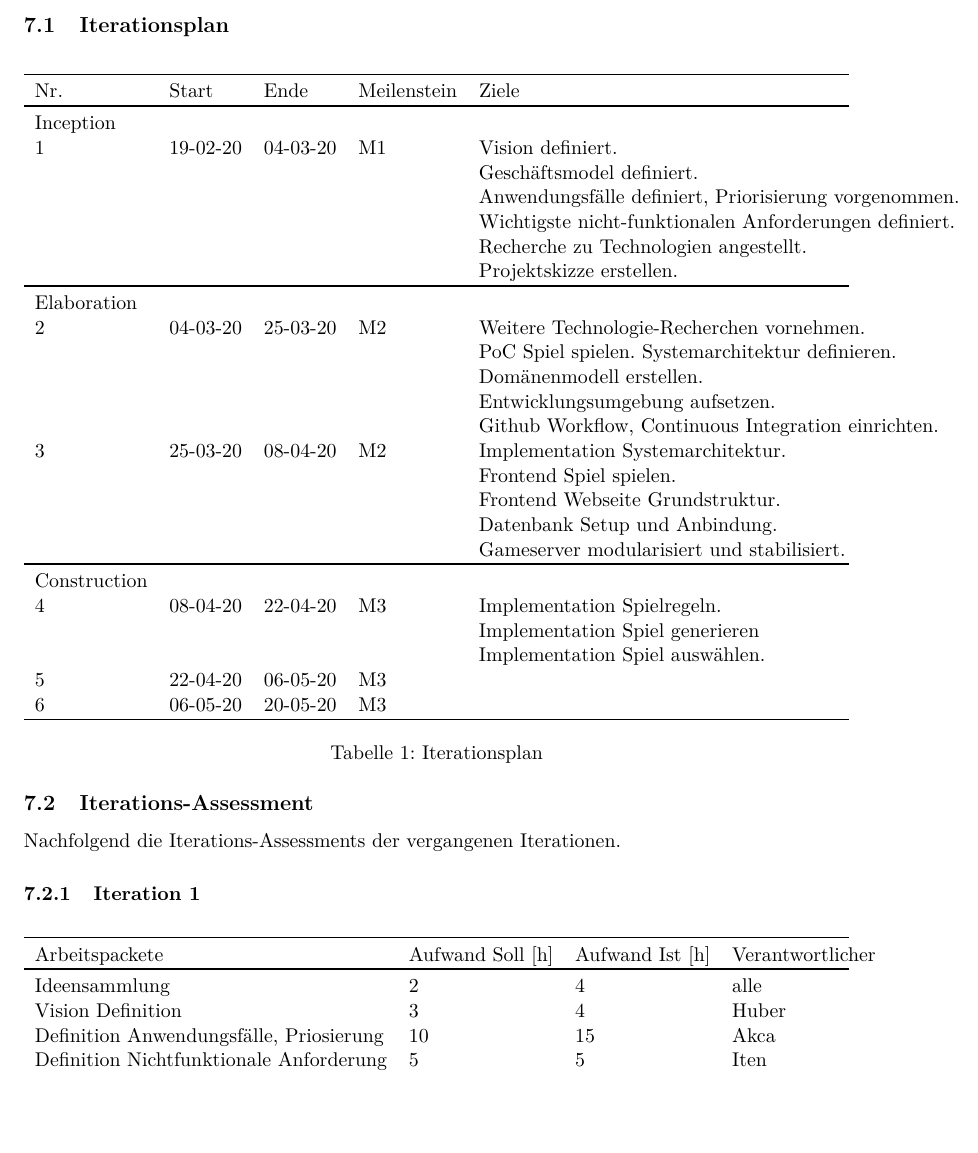
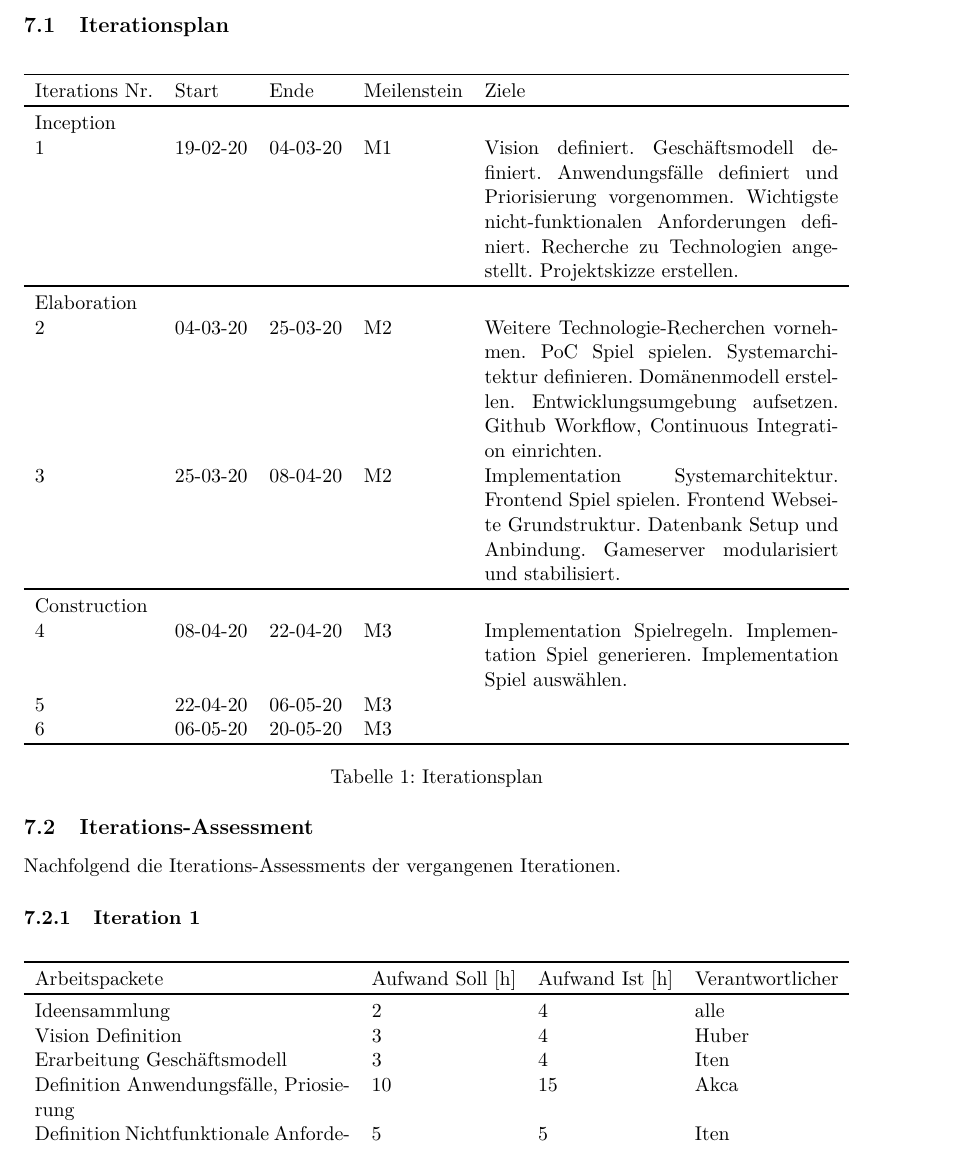
Before and after one commit to 22phuber/tron-light-cycles, a LaTeX document (documents/solution-architecture/solution-architecture.tex): part of page 22 of 25, cut so that both start at the same text, the shorter picture padded with empty space. Compiled offline with pdfLaTeX.

Commit message:
Iterationsplan: close #38

```diff
--- a/documents/solution-architecture/solution-architecture.tex
+++ b/documents/solution-architecture/solution-architecture.tex
@@ -471,44 +471,29 @@
     \subsection{Iterationsplan}
     \begin{table}[H]
         \caption{Iterationsplan}
-        \begin{tabularx}{\textwidth}{l l l l l l l}
+        \begin{tabularx}{\textwidth}{l l l l X}
             \toprule
-            Nr. & Start & Ende & Meilenstein & Ziele & Aufwand Ist & Aufwand Soll \\
+            Iterations Nr. & Start & Ende & Meilenstein & Ziele \\
             \toprule
-            Inception &&&&&& \\
+            Inception &&&& \\
 
-            1 & 19-02-20 & 04-03-20 & M1 & Vision definiert. & 80 & 103 \\
-            &&&& Geschäftsmodel definiert. && \\
-            &&&& Anwendungsfälle definiert, Priorisierung vorgenommen. && \\
-            &&&& Wichtigste nicht-funktionalen Anforderungen definiert. && \\
-            &&&& Recherche zu Technologien angestellt. && \\
-            &&&& Projektskizze erstellen. && \\
+            1 & 19-02-20 & 04-03-20 & M1 & Vision definiert. Geschäftsmodell definiert. Anwendungsfälle definiert und Priorisierung vorgenommen. Wichtigste nicht-funktionalen Anforderungen definiert. Recherche zu Technologien angestellt. Projektskizze erstellen. \\
 
             \toprule
-            Elaboration &&&&&& \\
+            Elaboration &&&& \\
 
-            2 & 04-03-20 & 25-03-20 & M2 & Weitere Technologie-Recherchen vornehmen. & 80 & 74 \\
-            &&&& PoC Spiel spielen. Systemarchitektur definieren. && \\
-            &&&& Domänenmodell erstellen. && \\
-            &&&& Entwicklungsumgebung aufsetzen. && \\
-            &&&& Github Workflow, Continuous Integration einrichten. \\
+            2 & 04-03-20 & 25-03-20 & M2 & Weitere Technologie-Recherchen vornehmen. PoC Spiel spielen. Systemarchitektur definieren. Domänenmodell erstellen. Entwicklungsumgebung aufsetzen. Github Workflow, Continuous Integration einrichten. \\
 
-            3 & 25-03-20 & 08-04-20 & M2 & Implementation Systemarchitektur. & 120 & 159 \\
-            &&&& Frontend Spiel spielen. && \\
-            &&&& Frontend Webseite Grundstruktur. && \\
-            &&&& Datenbank Setup und Anbindung. && \\
-            &&&& Gameserver modularisiert und stabilisiert. && \\
+            3 & 25-03-20 & 08-04-20 & M2 & Implementation Systemarchitektur. Frontend Spiel spielen. Frontend Webseite Grundstruktur. Datenbank Setup und Anbindung. Gameserver modularisiert und stabilisiert. \\
 
             \toprule
-            Construction &&&&&& \\
+            Construction &&&&\\
 
-            4 & 08-04-20 & 22-04-20 & M3 & Implementation Spielregeln. & 100 & \\
-            &&&& Implementation Spiel generieren && \\
-            &&&& Implementation Spiel auswählen. && \\
+            4 & 08-04-20 & 22-04-20 & M3 & Implementation Spielregeln. Implementation Spiel generieren. Implementation Spiel auswählen. \\
 
-            5 & 22-04-20 & 06-05-20 & M3 & & & \\
+            5 & 22-04-20 & 06-05-20 & M3 & \\
 
-            6 & 06-05-20 & 20-05-20 & M3 & & & \\
+            6 & 06-05-20 & 20-05-20 & M3 & \\
             \toprule
         \end{tabularx}
         \label{tab:Iterationsplan}
@@ -520,12 +505,13 @@
     \subsubsection{Iteration 1}
     \begin{table}[H]
         \caption{Iterations-Assessment: Iteration 1}
-        \begin{tabularx}{\textwidth}{l l l l}
+        \begin{tabularx}{\textwidth}{X l l l}
             \toprule
             Arbeitspackete & Aufwand Soll [h] & Aufwand Ist [h] & Verantwortlicher \\
             \toprule
             Ideensammlung & 2 & 4 & alle \\
             Vision Definition & 3 & 4 & Huber \\
+            Erarbeitung Geschäftsmodell & 3 & 4 & Iten \\
             Definition Anwendungsfälle, Priosierung & 10 & 15 & Akca \\
             Definition Nichtfunktionale Anforderung & 5 & 5 & Iten \\
             Projektskizze & 30 & 35 & alle \\
```
Also changed, not shown: documents/solution-architecture/solution-architecture.tex (8 more changed lines).
